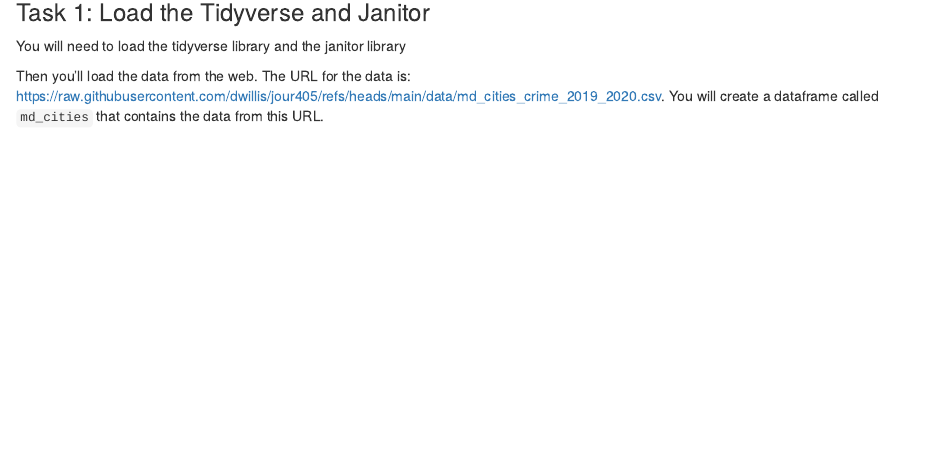
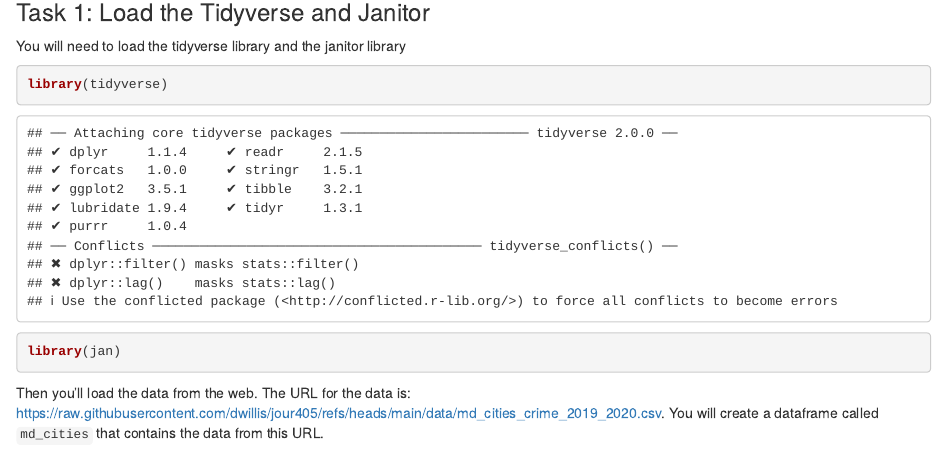
Before and after one commit to quinnamuller/jour405_spring25, an R Markdown document (homework/HW4_MD_CityCrime.Rmd): the page in a window 1100 px wide, from 150 px down. Rendered offline with R 4.5, knitr and Pandoc, with nearby package versions.

Commit message:
Update HW4_MD_CityCrime.Rmd

````diff
--- a/homework/HW4_MD_CityCrime.Rmd
+++ b/homework/HW4_MD_CityCrime.Rmd
@@ -9,6 +9,8 @@ In this assignment, we will be working with a dataset of total crimes reported b
 You will need to load the tidyverse library and the janitor library
 
 ```{r}
+library(tidyverse)
+library(jan)
 ```
 
 Then you'll load the data from the web. The URL for the data is: https://raw.githubusercontent.com/dwillis/jour405/refs/heads/main/data/md_cities_crime_2019_2020.csv. You will create a dataframe called `md_cities` that contains the data from this URL.
````
